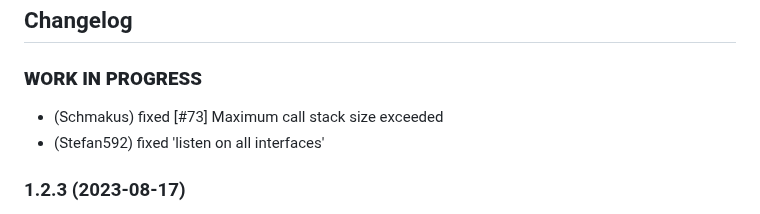
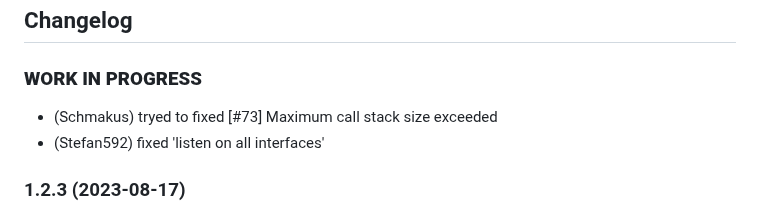
Before and after one commit to iobroker-community-adapters/ioBroker.doorbird, a Markdown page: README.md, the part around the change. GitHub-like rendering.

```diff
--- a/README.md
+++ b/README.md
@@ -111,7 +111,7 @@ onFile("doorbird.0", "TakeSnapshot_1.jpg", false, function (id, fileName, size,
 
 ### **WORK IN PROGRESS**
 
--   (Schmakus) fixed [#73] Maximum call stack size exceeded
+-   (Schmakus) tryed to fixed [#73] Maximum call stack size exceeded
 -   (Stefan592) fixed 'listen on all interfaces'
 
 ### 1.2.3 (2023-08-17)
```
